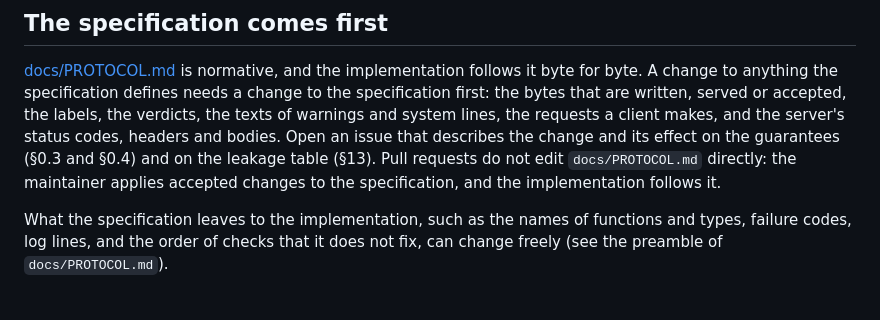
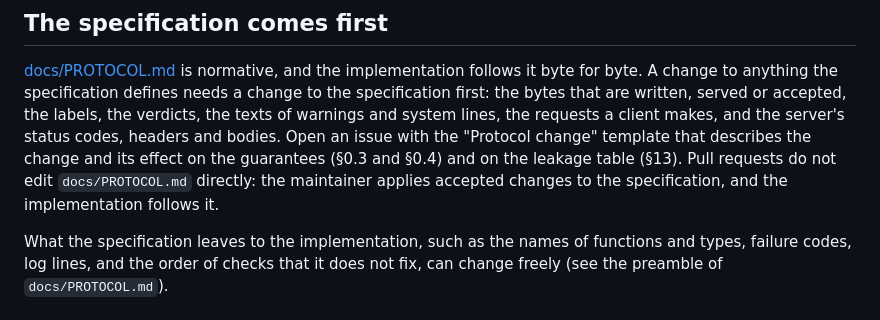
Before and after one commit to sizumita/segv.sh, a Markdown page: CONTRIBUTING.md, the part around the change. Rendered like a GitHub page.

```diff
--- a/CONTRIBUTING.md
+++ b/CONTRIBUTING.md
@@ -12,9 +12,10 @@ Thank you for helping. Bug reports, fixes, tests and documentation are all welco
 [docs/PROTOCOL.md](docs/PROTOCOL.md) is normative, and the implementation follows it byte for byte. A change to
 anything the specification defines needs a change to the specification first: the bytes that are written, served or
 accepted, the labels, the verdicts, the texts of warnings and system lines, the requests a client makes, and the
-server's status codes, headers and bodies. Open an issue that describes the change and its effect on the guarantees
-(§0.3 and §0.4) and on the leakage table (§13). Pull requests do not edit `docs/PROTOCOL.md` directly: the maintainer
-applies accepted changes to the specification, and the implementation follows it.
+server's status codes, headers and bodies. Open an issue with the "Protocol change" template that describes the change
+and its effect on the guarantees (§0.3 and §0.4) and on the leakage table (§13). Pull requests do not edit
+`docs/PROTOCOL.md` directly: the maintainer applies accepted changes to the specification, and the implementation
+follows it.
 
 What the specification leaves to the implementation, such as the names of functions and types, failure codes, log
 lines, and the order of checks that it does not fix, can change freely (see the preamble of `docs/PROTOCOL.md`).
```
Also changed, not shown: .github/ISSUE_TEMPLATE/feature_request.md (added, +20 -0 lines), .github/ISSUE_TEMPLATE/protocol_change.md (added, +30 -0 lines).
